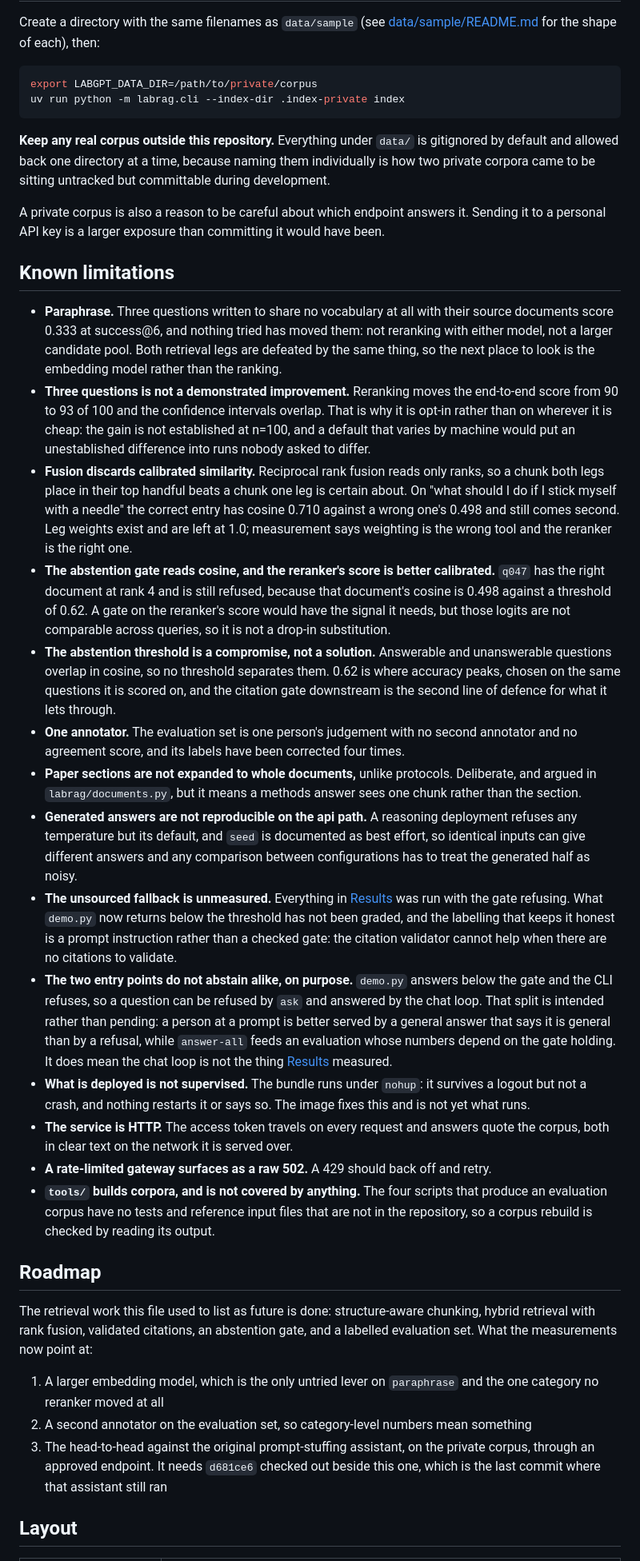
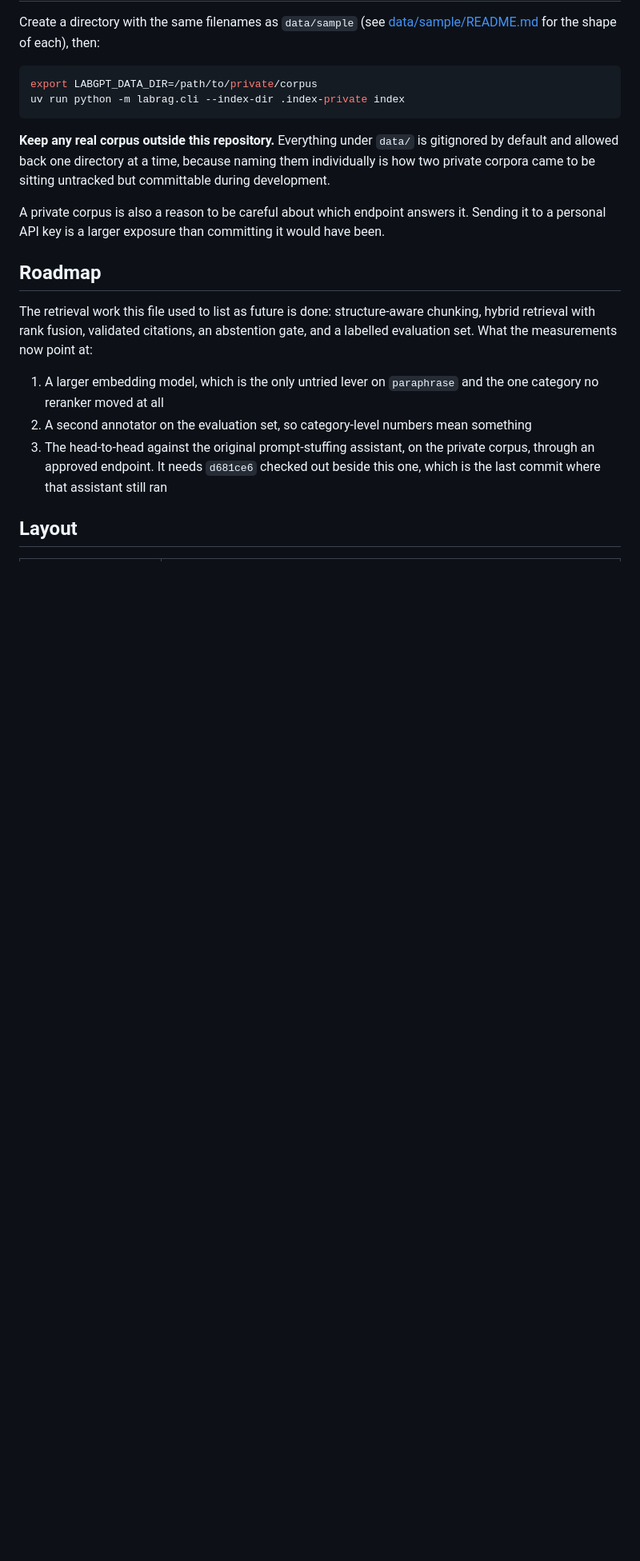
Before and after one commit to xiaoao98/labGPTPublic, a Markdown page: README.md, the part around the change. Shown at 80% size. GitHub-like rendering; blank space fills up the shorter version.

Commit message:
Take the limitations section out of the README
Removed at the author's request. Nothing else changes: the measured results, the
conditions they were measured under, and the caveats attached to individual numbers all
stay where they are, in the sections that report them.

The Roadmap still names the two things the measurements point at, so the paraphrase
category and the evaluation set's single annotator are still on the page, in the section
about what to do next rather than in a list of what is wrong.

Co-Authored-By: Claude Opus 5 <noreply@anthropic.com>

```diff
--- a/README.md
+++ b/README.md
@@ -691,61 +691,6 @@ how two private corpora came to be sitting untracked but committable during deve
 A private corpus is also a reason to be careful about which endpoint answers it. Sending
 it to a personal API key is a larger exposure than committing it would have been.
 
-## Known limitations
-
-- **Paraphrase.** Three questions written to share no vocabulary at all with their
-  source documents score 0.333 at success@6, and nothing tried has moved them: not
-  reranking with either model, not a larger candidate pool. Both retrieval legs are
-  defeated by the same thing, so the next place to look is the embedding model rather than
-  the ranking.
-- **Three questions is not a demonstrated improvement.** Reranking moves the end-to-end
-  score from 90 to 93 of 100 and the confidence intervals overlap. That is why it is
-  opt-in rather than on wherever it is cheap: the gain is not established at n=100, and a
-  default that varies by machine would put an unestablished difference into runs nobody
-  asked to differ.
-- **Fusion discards calibrated similarity.** Reciprocal rank fusion reads only ranks, so a
-  chunk both legs place in their top handful beats a chunk one leg is certain about. On
-  "what should I do if I stick myself with a needle" the correct entry has cosine 0.710
-  against a wrong one's 0.498 and still comes second. Leg weights exist and are left at
-  1.0; measurement says weighting is the wrong tool and the reranker is the right one.
-- **The abstention gate reads cosine, and the reranker's score is better calibrated.**
-  `q047` has the right document at rank 4 and is still refused, because that document's
-  cosine is 0.498 against a threshold of 0.62. A gate on the reranker's score would have
-  the signal it needs, but those logits are not comparable across queries, so it is not a
-  drop-in substitution.
-- **The abstention threshold is a compromise, not a solution.** Answerable and
-  unanswerable questions overlap in cosine, so no threshold separates them. 0.62 is where
-  accuracy peaks, chosen on the same questions it is scored on, and the citation gate
-  downstream is the second line of defence for what it lets through.
-- **One annotator.** The evaluation set is one person's judgement with no second annotator
-  and no agreement score, and its labels have been corrected four times.
-- **Paper sections are not expanded to whole documents,** unlike protocols. Deliberate,
-  and argued in `labrag/documents.py`, but it means a methods answer sees one chunk rather
-  than the section.
-- **Generated answers are not reproducible on the api path.** A reasoning deployment
-  refuses any temperature but its default, and `seed` is documented as best effort, so
-  identical inputs can give different answers and any comparison between configurations
-  has to treat the generated half as noisy.
-- **The unsourced fallback is unmeasured.** Everything in [Results](#results) was run with
-  the gate refusing. What `demo.py` now returns below the threshold has not been graded,
-  and the labelling that keeps it honest is a prompt instruction rather than a checked
-  gate: the citation validator cannot help when there are no citations to validate.
-- **The two entry points do not abstain alike, on purpose.** `demo.py` answers below the
-  gate and the CLI refuses, so a question can be refused by `ask` and answered by the chat
-  loop. That split is intended rather than pending: a person at a prompt is better served
-  by a general answer that says it is general than by a refusal, while `answer-all` feeds
-  an evaluation whose numbers depend on the gate holding. It does mean the chat loop is
-  not the thing [Results](#results) measured.
-- **What is deployed is not supervised.** The bundle runs under `nohup`: it survives a
-  logout but not a crash, and nothing restarts it or says so. The image fixes this and is
-  not yet what runs.
-- **The service is HTTP.** The access token travels on every request and answers quote the
-  corpus, both in clear text on the network it is served over.
-- **A rate-limited gateway surfaces as a raw 502.** A 429 should back off and retry.
-- **`tools/` builds corpora, and is not covered by anything.** The four scripts that
-  produce an evaluation corpus have no tests and reference input files that are not in the
-  repository, so a corpus rebuild is checked by reading its output.
-
 ## Roadmap
 
 The retrieval work this file used to list as future is done: structure-aware chunking,
```
